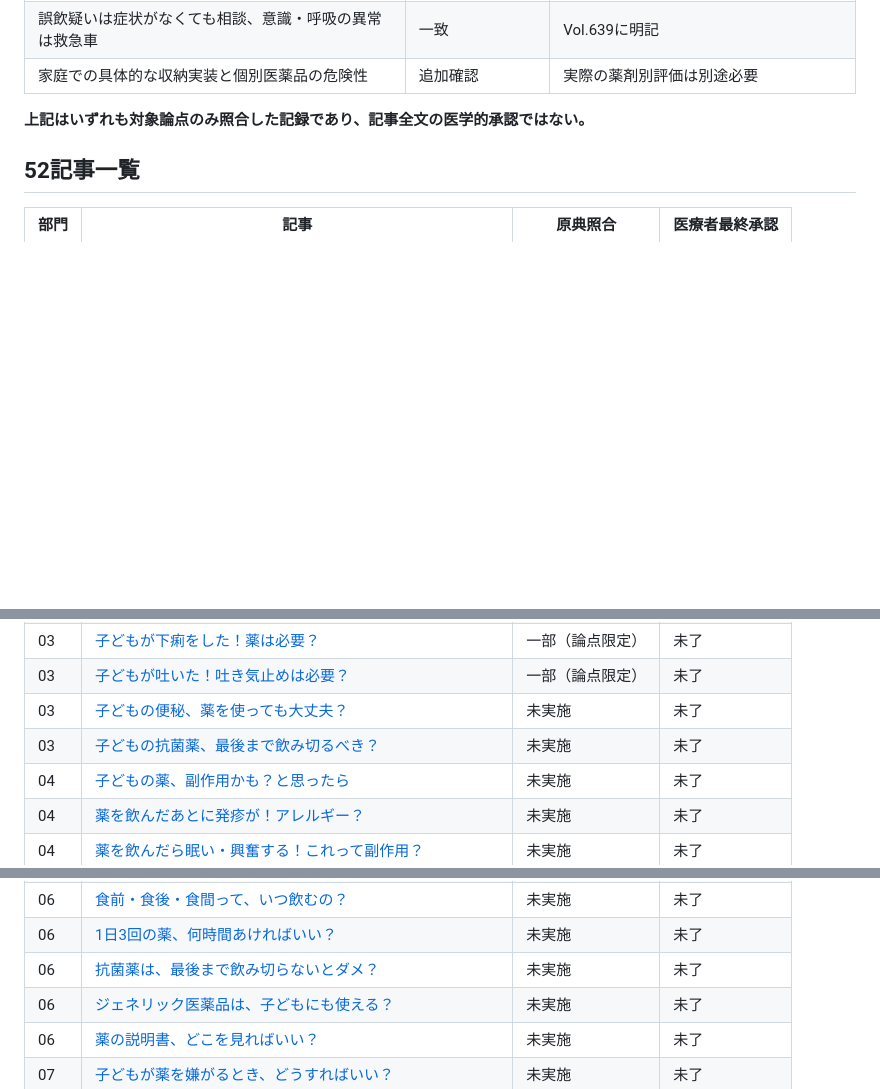
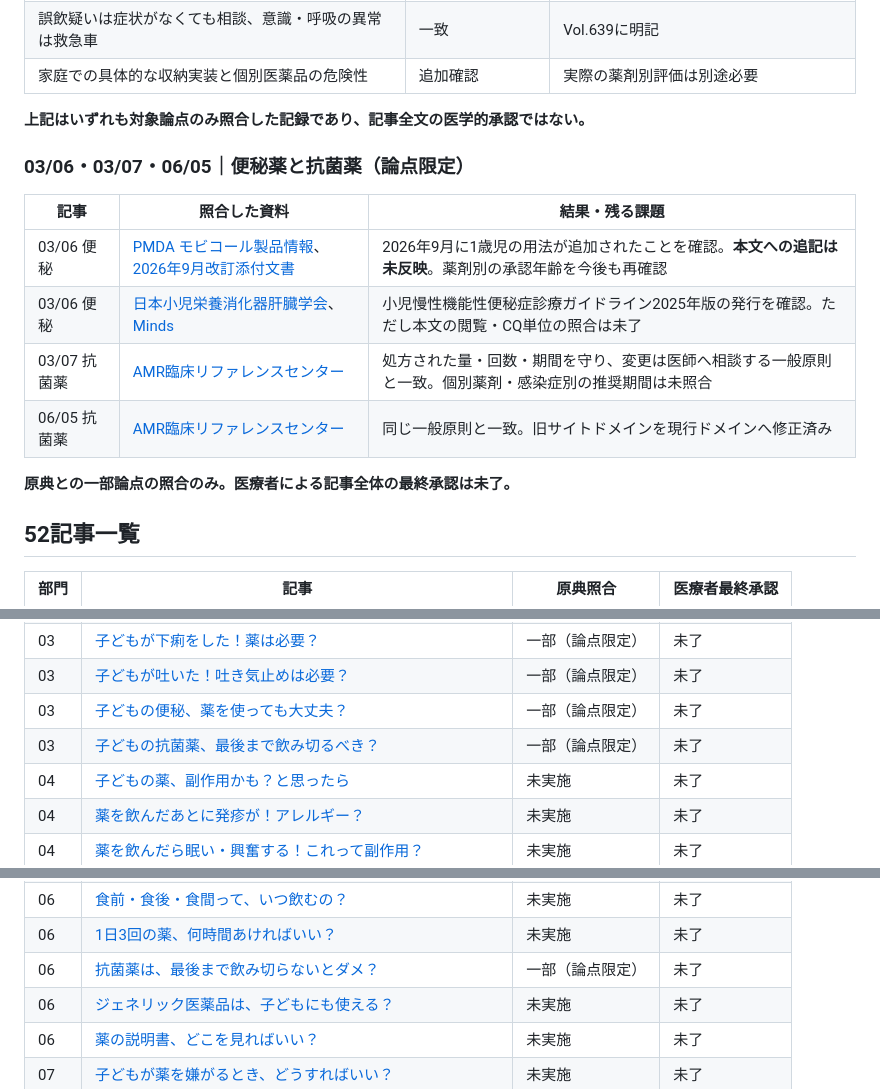
Before and after one commit to ri32ph/mirai-lab, a Markdown page: docs/children-medicine-review-tracker.md, 3 parts joined by grey strips. Drawn GitHub-style; blank space fills up the shorter version.

Commit message:
Record pediatric antibiotics and constipation evidence review

```diff
--- a/docs/children-medicine-review-tracker.md
+++ b/docs/children-medicine-review-tracker.md
@@ -111,6 +111,17 @@
 
 **上記はいずれも対象論点のみ照合した記録であり、記事全文の医学的承認ではない。**
 
+### 03/06・03/07・06/05｜便秘薬と抗菌薬（論点限定）
+
+| 記事 | 照合した資料 | 結果・残る課題 |
+|---|---|---|
+| 03/06 便秘 | [PMDA モビコール製品情報](https://www.pmda.go.jp/PmdaSearch/rdDetail/iyaku/2359110B2025_1?user=1)、[2026年9月改訂添付文書](https://www.pmda.go.jp/PmdaSearch/iyakuDetail/ResultDataSetPDF/111890_2359110B2025_1_02) | 2026年9月に1歳児の用法が追加されたことを確認。**本文への追記は未反映**。薬剤別の承認年齢を今後も再確認 |
+| 03/06 便秘 | [日本小児栄養消化器肝臓学会](https://www.jspghan.org/guide/index.html)、[Minds](https://minds.jcqhc.or.jp/registrys/r-10421/) | 小児慢性機能性便秘症診療ガイドライン2025年版の発行を確認。ただし本文の閲覧・CQ単位の照合は未了 |
+| 03/07 抗菌薬 | [AMR臨床リファレンスセンター](https://amr.jihs.go.jp/general/1-6-2.html) | 処方された量・回数・期間を守り、変更は医師へ相談する一般原則と一致。個別薬剤・感染症別の推奨期間は未照合 |
+| 06/05 抗菌薬 | [AMR臨床リファレンスセンター](https://amr.jihs.go.jp/general/1-6-2.html) | 同じ一般原則と一致。旧サイトドメインを現行ドメインへ修正済み |
+
+**原典との一部論点の照合のみ。医療者による記事全体の最終承認は未了。**
+
 ## 52記事一覧
 
 | 部門 | 記事 | 原典照合 | 医療者最終承認 |
@@ -135,8 +146,8 @@
 | 03 | [子どもの咳止め・鼻水の薬、本当に必要？](../content/children-medicine/section-03/03.html) | 一部（論点限定） | 未了 |
 | 03 | [子どもが下痢をした！薬は必要？](../content/children-medicine/section-03/04.html) | 一部（論点限定） | 未了 |
 | 03 | [子どもが吐いた！吐き気止めは必要？](../content/children-medicine/section-03/05.html) | 一部（論点限定） | 未了 |
-| 03 | [子どもの便秘、薬を使っても大丈夫？](../content/children-medicine/section-03/06.html) | 未実施 | 未了 |
-| 03 | [子どもの抗菌薬、最後まで飲み切るべき？](../content/children-medicine/section-03/07.html) | 未実施 | 未了 |
+| 03 | [子どもの便秘、薬を使っても大丈夫？](../content/children-medicine/section-03/06.html) | 一部（論点限定） | 未了 |
+| 03 | [子どもの抗菌薬、最後まで飲み切るべき？](../content/children-medicine/section-03/07.html) | 一部（論点限定） | 未了 |
 | 04 | [子どもの薬、副作用かも？と思ったら](../content/children-medicine/section-04/01.html) | 未実施 | 未了 |
 | 04 | [薬を飲んだあとに発疹が！アレルギー？](../content/children-medicine/section-04/02.html) | 未実施 | 未了 |
 | 04 | [薬を飲んだら眠い・興奮する！これって副作用？](../content/children-medicine/section-04/03.html) | 未実施 | 未了 |
@@ -153,7 +164,7 @@
 | 06 | [子どもの薬の量は、どうやって決まる？](../content/children-medicine/section-06/02.html) | 未実施 | 未了 |
 | 06 | [食前・食後・食間って、いつ飲むの？](../content/children-medicine/section-06/03.html) | 未実施 | 未了 |
 | 06 | [1日3回の薬、何時間あければいい？](../content/children-medicine/section-06/04.html) | 未実施 | 未了 |
-| 06 | [抗菌薬は、最後まで飲み切らないとダメ？](../content/children-medicine/section-06/05.html) | 未実施 | 未了 |
+| 06 | [抗菌薬は、最後まで飲み切らないとダメ？](../content/children-medicine/section-06/05.html) | 一部（論点限定） | 未了 |
 | 06 | [ジェネリック医薬品は、子どもにも使える？](../content/children-medicine/section-06/06.html) | 未実施 | 未了 |
 | 06 | [薬の説明書、どこを見ればいい？](../content/children-medicine/section-06/07.html) | 未実施 | 未了 |
 | 07 | [子どもが薬を嫌がるとき、どうすればいい？](../content/children-medicine/section-07/01.html) | 未実施 | 未了 |
```
